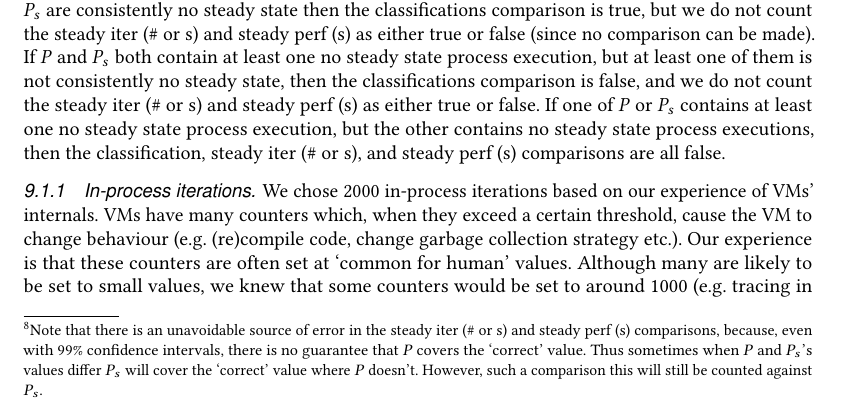
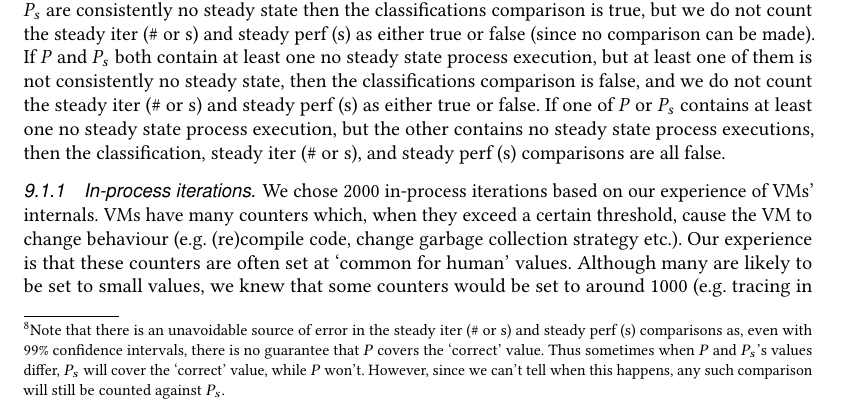
Before and after one commit to softdevteam/warmup_paper, a LaTeX paper (warmup.tex): part of page 23 of 39, cut so that both start at the same text. Compiled offline with pdfLaTeX.

Commit message:
Be clearer in the footnote.

```diff
--- a/warmup.tex
+++ b/warmup.tex
@@ -1695,11 +1695,11 @@ then: the classifications comparison is true;
 and the steady iter (\# or s) and steady perf (s) comparisons depend on comparing the
 relevant values calculated from $P$ and $P_s$ (taking into
 account confidence intervals).\footnote{Note that there is an unavoidable
-source of error in the steady iter (\# or s) and steady perf (s) comparisons,
-because, even with 99\% confidence intervals, there is no guarantee that $P$
+source of error in the steady iter (\# or s) and steady perf (s) comparisons as,
+even with 99\% confidence intervals, there is no guarantee that $P$
 covers the `correct' value. Thus sometimes when $P$ and $P_s$'s values
-differ $P_s$ will cover the `correct' value where $P$ doesn't. However, such a
-comparison this will still be counted against $P_s$.}
+differ, $P_s$ will cover the `correct' value, while $P$ won't. However, since
+we can't tell when this happens, any such comparison will still be counted against $P_s$.}
 If $P$ is consistently warm-up but $P_s$ is consistently slowdown then:
 the classifications comparison is false; but
 the steady iter (\# or s) and steady perf (s) comparisons are made as
```
